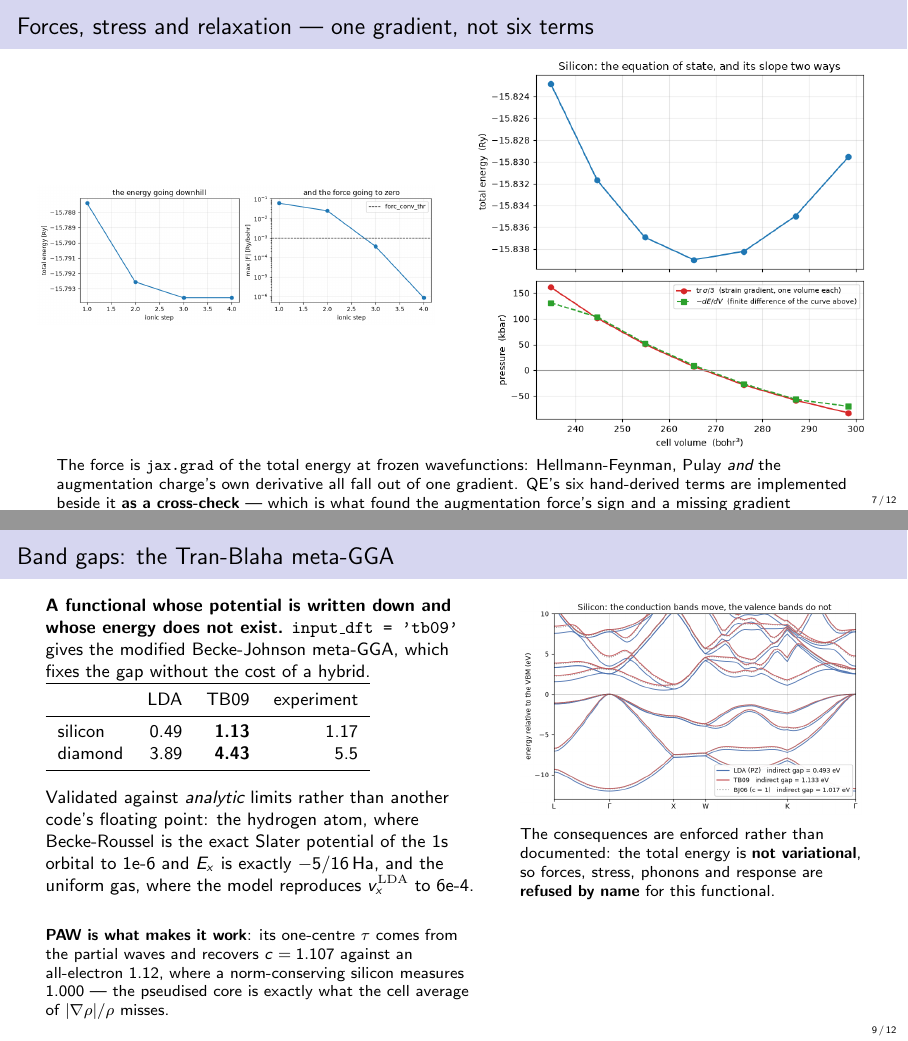
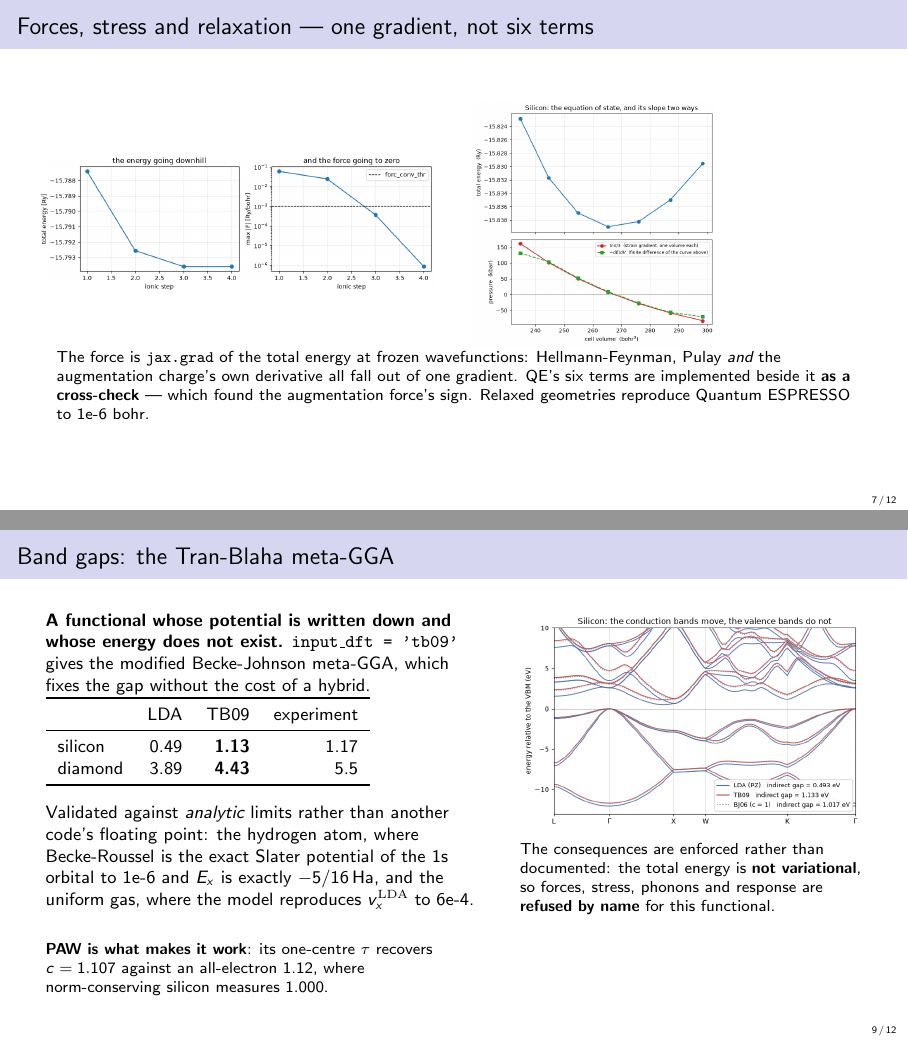
Before and after one commit to joselado/defumat, LaTeX slides (slides/pypresso.tex): pages 7 and 9 of 12, joined at a grey line. Compiled offline with pdfLaTeX.

Commit message:
Slides: no overfull boxes — size the figures by height, not width
Three frames overflowed, the GPU-dials one by 80.7pt. The cause was sizing every
figure by \textwidth when the binding constraint on a 16:9 slide is height:
these figures span aspect ratios from 2.3 (the sweep) to 1.57 (the four-panel
GPU comparison), so one width rule overflows the tall ones and wastes space on
the wide ones. Every \includegraphics now carries a \textheight cap and
keepaspectratio, so a figure shrinks to fit rather than running off the slide.

Three captions trimmed where the text rather than the image was the excess.

Verified two ways rather than one: zero Overfull \vbox in the log, and a
rendered contact sheet of all twelve pages checked for content crossing the
frame edge — the log alone will not catch a figure that fits the box while
overlapping a caption.

```diff
--- a/slides/pypresso.tex
+++ b/slides/pypresso.tex
@@ -165,17 +165,17 @@ spin-orbit run allocating a magnetization it does not have. Nickel's moment:
 \begin{frame}{Forces, stress and relaxation --- one gradient, not six terms}
 \begin{columns}[c]
 \column{0.5\textwidth}
-\includegraphics[width=\textwidth]{figs/09_forces_and_relaxation.png}
+\includegraphics[width=\textwidth,height=0.50\textheight,keepaspectratio]{figs/09_forces_and_relaxation.png}
 \column{0.5\textwidth}
-\includegraphics[width=\textwidth]{figs/15_stress.png}
+\includegraphics[width=\textwidth,height=0.50\textheight,keepaspectratio]{figs/15_stress.png}
 \end{columns}
 \vspace{2pt}
 \footnotesize
 The force is \texttt{jax.grad} of the total energy at frozen wavefunctions:
 Hellmann-Feynman, Pulay \emph{and} the augmentation charge's own derivative all
-fall out of one gradient. QE's six hand-derived terms are implemented beside it
-\textbf{as a cross-check} --- which is what found the augmentation force's sign
-and a missing gradient correction. Relaxed geometries reproduce \qe\ to 1e-6 bohr.
+fall out of one gradient. QE's six terms are implemented beside it \textbf{as a
+cross-check} --- which found the augmentation force's sign. Relaxed geometries
+reproduce \qe\ to 1e-6 bohr.
 \end{frame}
 
 % ---------------------------------------------------------------- 8
@@ -224,12 +224,11 @@ the 1s orbital to 1e-6 and $E_x$ is exactly $-5/16$\,Ha, and the uniform gas,
 where the model reproduces $v_x^{\rm LDA}$ to 6e-4.
 \vspace{4pt}
 
-\footnotesize \textbf{PAW is what makes it work}: its one-centre $\tau$ comes
-from the partial waves and recovers $c=1.107$ against an all-electron 1.12,
-where a norm-conserving silicon measures 1.000 --- the pseudised core is exactly
-what the cell average of $|\nabla\rho|/\rho$ misses.
+\footnotesize \textbf{PAW is what makes it work}: its one-centre $\tau$ recovers
+$c=1.107$ against an all-electron 1.12, where norm-conserving silicon measures
+1.000.
 \column{0.43\textwidth}
-\includegraphics[width=\textwidth]{figs/24_tran_blaha_band_gaps.png}
+\includegraphics[width=\textwidth,height=0.52\textheight,keepaspectratio]{figs/24_tran_blaha_band_gaps.png}
 \\[3pt]
 \footnotesize
 The consequences are enforced rather than documented: the total energy is
```
Also changed, not shown: slides/pypresso.pdf, slides/pypresso.tex (27 more changed lines).
